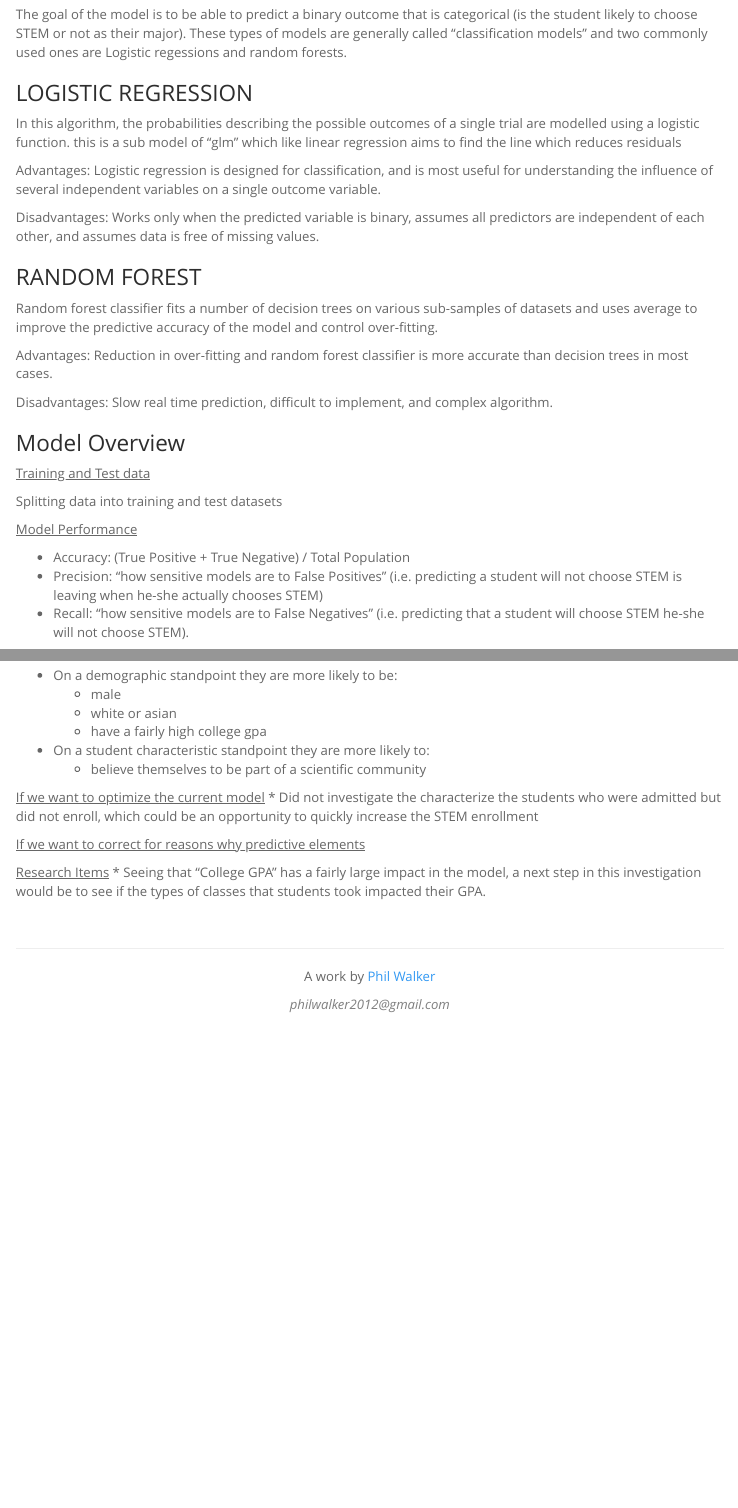
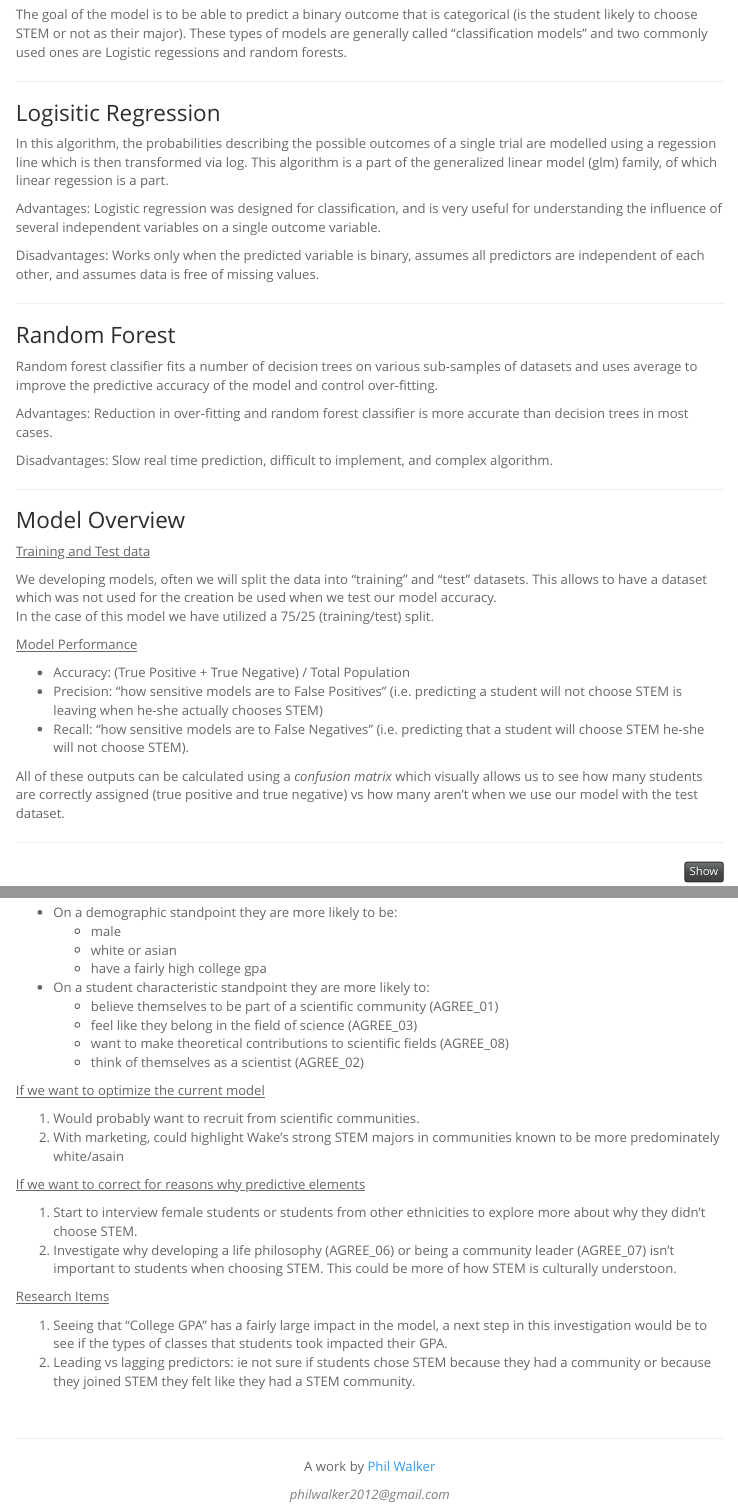
Before and after one commit to phildwalker/WFU_analysis, an R Markdown document (Docu_Analysis.Rmd): the page in a window 1100 px wide, from 2360 px down, and a second part further down, joined at a grey line. Rendered offline with R 4.5, knitr and Pandoc, with nearby package versions; code that draws random numbers runs with fixed seeds of ours; some code elsewhere in the file could not run offline; menus at the side of the page are left out.

Commit message:
update before prez 20190905

````diff
--- a/Docu_Analysis.Rmd
+++ b/Docu_Analysis.Rmd
@@ -512,28 +512,32 @@ Based on the descriptive statistics review of the variables, the missing data fo
 ## Develop Model for Major
 The goal of the model is to be able to predict a binary outcome that is categorical (is the student likely to choose STEM or not as their major). These types of models are generally called "classification models" and two commonly used ones are Logistic regessions and random forests.
 
+***
 
-### LOGISTIC REGRESSION
-In this algorithm, the probabilities describing the possible outcomes of a single trial are modelled using a logistic function.
-		this is a sub model of "glm" which like linear regression aims to find the line which reduces residuals
+### Logisitic Regression
+In this algorithm, the probabilities describing the possible outcomes of a single trial are modelled using a regession line which is then transformed via log. This algorithm is a part of the generalized linear model (glm) family, of which linear regession is a part.
 
-Advantages: Logistic regression is designed for classification, and is most useful for understanding the influence of several independent variables on a single outcome variable.
+Advantages: Logistic regression was designed for classification, and is very useful for understanding the influence of several independent variables on a single outcome variable.
 
 Disadvantages: Works only when the predicted variable is binary, assumes all predictors are independent of each other, and assumes data is free of missing values.
 
-### RANDOM FOREST
+***
+
+### Random Forest
 Random forest classifier fits a number of decision trees on various sub-samples of datasets and uses average to improve the predictive accuracy of the model and control over-fitting.
 
 Advantages: Reduction in over-fitting and random forest classifier is more accurate than decision trees in most cases.
 
 Disadvantages: Slow real time prediction, difficult to implement, and complex algorithm.
 
+***
 
 ### Model Overview
 
 <u>Training and Test data</u>
 
-Splitting data into training and test datasets
+We developing models, often we will split the data into "training" and "test" datasets. This allows to have a dataset which was not used for the creation be used when we test our model accuracy.
+In the case of this model we have utilized a 75/25 (training/test) split.
 
 <u>Model Performance</u>
 
@@ -541,6 +545,9 @@ Splitting data into training and test datasets
 *  Precision: "how sensitive models are to False Positives" (i.e. predicting a student will not choose STEM is leaving when he-she actually chooses STEM)
 *  Recall: "how sensitive models are to False Negatives" (i.e. predicting that a student will choose STEM he-she will not choose STEM).
 
+All of these outputs can be calculated using a _confusion matrix_ which visually allows us to see how many students are correctly assigned (true positive and true negative) vs how many aren't when we use our model with the test dataset.
+
+***
 
 ```{r model prep}
 
@@ -791,25 +798,32 @@ So that are the student characteristics that make them more likely to choose STE
     - white or asian
     - have a fairly high college gpa
 *  On a student characteristic standpoint they are more likely to:
-    - believe themselves to be part of a scientific community
+    - believe themselves to be part of a scientific community (AGREE_01)
+    - feel like they belong in the field of science (AGREE_03)
+    - want to make theoretical contributions to scientific fields (AGREE_08)
+    - think of themselves as a scientist (AGREE_02)
 
 
 <u>If we want to optimize the current model</u>
-*  Did not investigate the characterize the students who were admitted but did not enroll, which could be an opportunity to quickly increase the STEM enrollment
 
+1.  Would probably want to recruit from scientific communities.
+2.  With marketing, could highlight Wake's strong STEM majors in communities known to be more predominately white/asain
 
 
 <u>If we want to correct for reasons why predictive elements</u>
 
+1.  Start to interview female students or students from other ethnicities to explore more about why they didn't choose STEM.
+2.  Investigate why developing a life philosophy (AGREE_06) or being a community leader (AGREE_07) isn't important to students when choosing STEM. This could be more of how STEM is culturally understoon.
 
 
 <u>Research Items</u>
-*  Seeing that "College GPA" has a fairly large impact in the model, a next step in this investigation would be to see if the types of classes that students took impacted their GPA.
+
+1.  Seeing that "College GPA" has a fairly large impact in the model, a next step in this investigation would be to see if the types of classes that students took impacted their GPA.
+2.  Leading vs lagging predictors: ie not sure if students chose STEM because they had a community or because they joined STEM they felt like they had a STEM community.
 
 ## Limitations
 *  Did not review the students who changed their major later in their academic career, which could be used a test cases for how to transition the current population into STEM
 *  Data doesn't show which students graduate within STEM. THis would help to understand if the support structure could be improved for those majors.
 *  Assuming that the count of students from the fact book are representative of students from the survery (start of year vs 2nd semester)
 *  Survey response distribution does not match with the student population
-
-Leading vs lagging predictors
+*  Did not investigate the characterize the students who were admitted but did not enroll, which could be an opportunity to quickly increase the STEM enrollment
````
Also changed, not shown: Docu_Analysis.Rmd (2 more changed lines).
